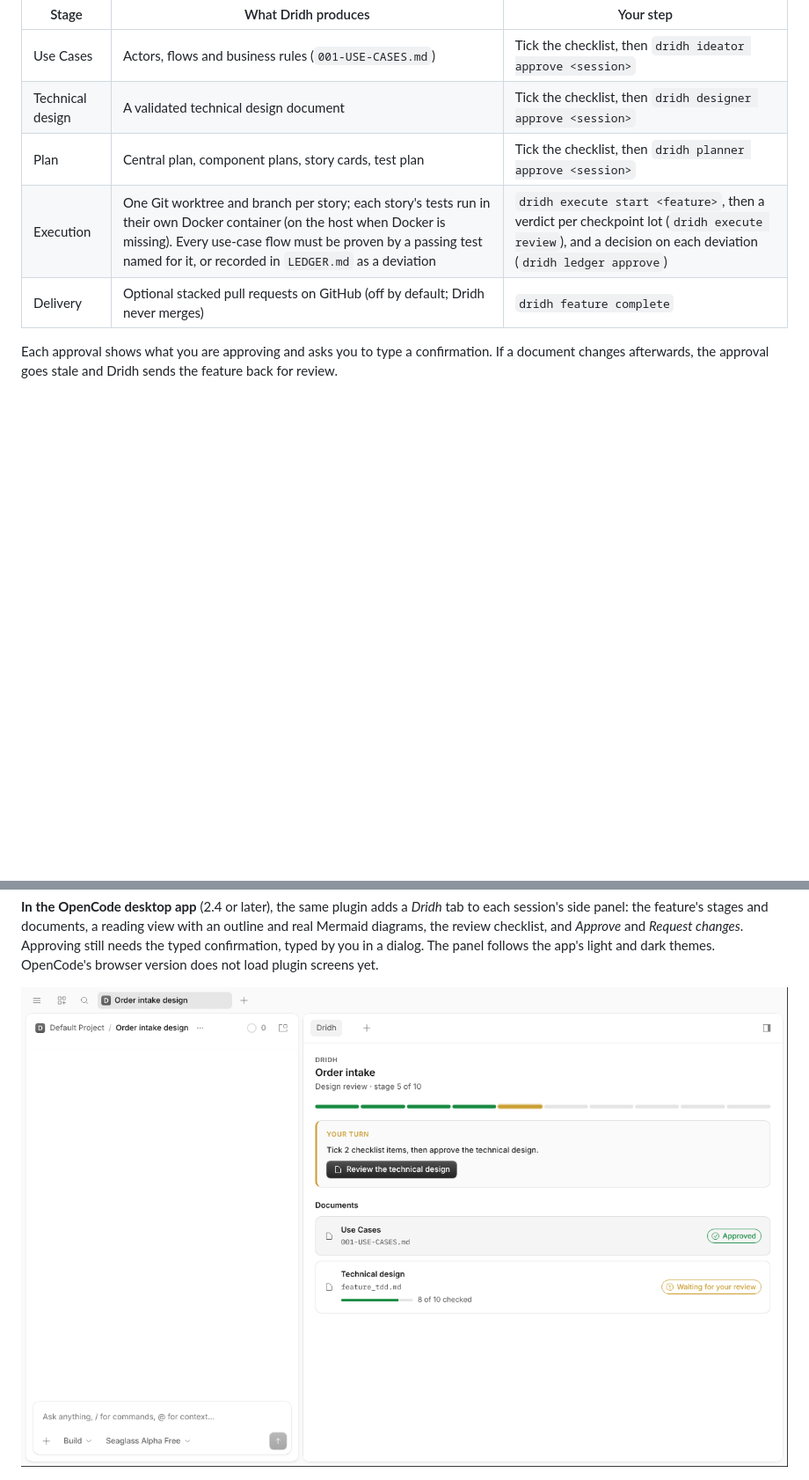
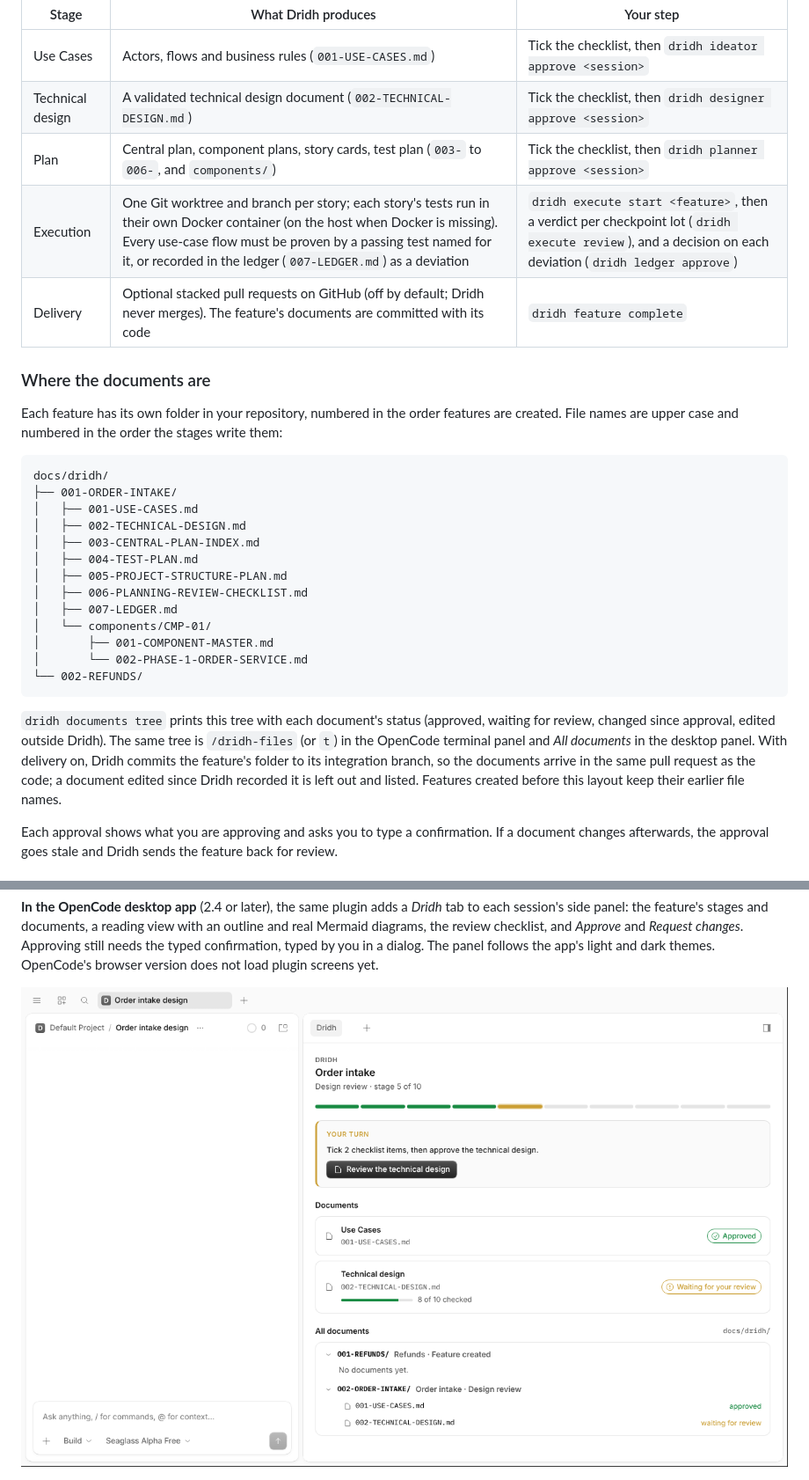
Before and after one commit to rohit5roy/dridh, a Markdown page: README.md, 2 parts joined by grey strips. Shown at 88% size. Drawn GitHub-style; pictures changed too: docs/images/desktop-overview.png; blank space fills up the shorter version.

````diff
--- a/README.md
+++ b/README.md
@@ -76,10 +76,37 @@ flowchart LR
 | Stage | What Dridh produces | Your step |
 |---|---|---|
 | Use Cases | Actors, flows and business rules (`001-USE-CASES.md`) | Tick the checklist, then `dridh ideator approve <session>` |
-| Technical design | A validated technical design document | Tick the checklist, then `dridh designer approve <session>` |
-| Plan | Central plan, component plans, story cards, test plan | Tick the checklist, then `dridh planner approve <session>` |
-| Execution | One Git worktree and branch per story; each story's tests run in their own Docker container (on the host when Docker is missing). Every use-case flow must be proven by a passing test named for it, or recorded in `LEDGER.md` as a deviation | `dridh execute start <feature>`, then a verdict per checkpoint lot (`dridh execute review`), and a decision on each deviation (`dridh ledger approve`) |
-| Delivery | Optional stacked pull requests on GitHub (off by default; Dridh never merges) | `dridh feature complete` |
+| Technical design | A validated technical design document (`002-TECHNICAL-DESIGN.md`) | Tick the checklist, then `dridh designer approve <session>` |
+| Plan | Central plan, component plans, story cards, test plan (`003-` to `006-`, and `components/`) | Tick the checklist, then `dridh planner approve <session>` |
+| Execution | One Git worktree and branch per story; each story's tests run in their own Docker container (on the host when Docker is missing). Every use-case flow must be proven by a passing test named for it, or recorded in the ledger (`007-LEDGER.md`) as a deviation | `dridh execute start <feature>`, then a verdict per checkpoint lot (`dridh execute review`), and a decision on each deviation (`dridh ledger approve`) |
+| Delivery | Optional stacked pull requests on GitHub (off by default; Dridh never merges). The feature's documents are committed with its code | `dridh feature complete` |
+
+### Where the documents are
+
+Each feature has its own folder in your repository, numbered in the order features are created. File names are upper
+case and numbered in the order the stages write them:
+
+```
+docs/dridh/
+├── 001-ORDER-INTAKE/
+│   ├── 001-USE-CASES.md
+│   ├── 002-TECHNICAL-DESIGN.md
+│   ├── 003-CENTRAL-PLAN-INDEX.md
+│   ├── 004-TEST-PLAN.md
+│   ├── 005-PROJECT-STRUCTURE-PLAN.md
+│   ├── 006-PLANNING-REVIEW-CHECKLIST.md
+│   ├── 007-LEDGER.md
+│   └── components/CMP-01/
+│       ├── 001-COMPONENT-MASTER.md
+│       └── 002-PHASE-1-ORDER-SERVICE.md
+└── 002-REFUNDS/
+```
+
+`dridh documents tree` prints this tree with each document's status (approved, waiting for review, changed since
+approval, edited outside Dridh). The same tree is `/dridh-files` (or `t`) in the OpenCode terminal panel and *All
+documents* in the desktop panel. With delivery on, Dridh commits the feature's folder to its integration branch, so the
+documents arrive in the same pull request as the code; a document edited since Dridh recorded it is left out and listed.
+Features created before this layout keep their earlier file names.
 
 Each approval shows what you are approving and asks you to type a confirmation. If a document changes afterwards, the
 approval goes stale and Dridh sends the feature back for review.
````
Also changed, not shown: docs/architecture/DELIVERY-COVERAGE.md (+2 -2 lines), docs/architecture/TYPESCRIPT-PLUGIN.md (+5 -3 lines), 10 other files.
